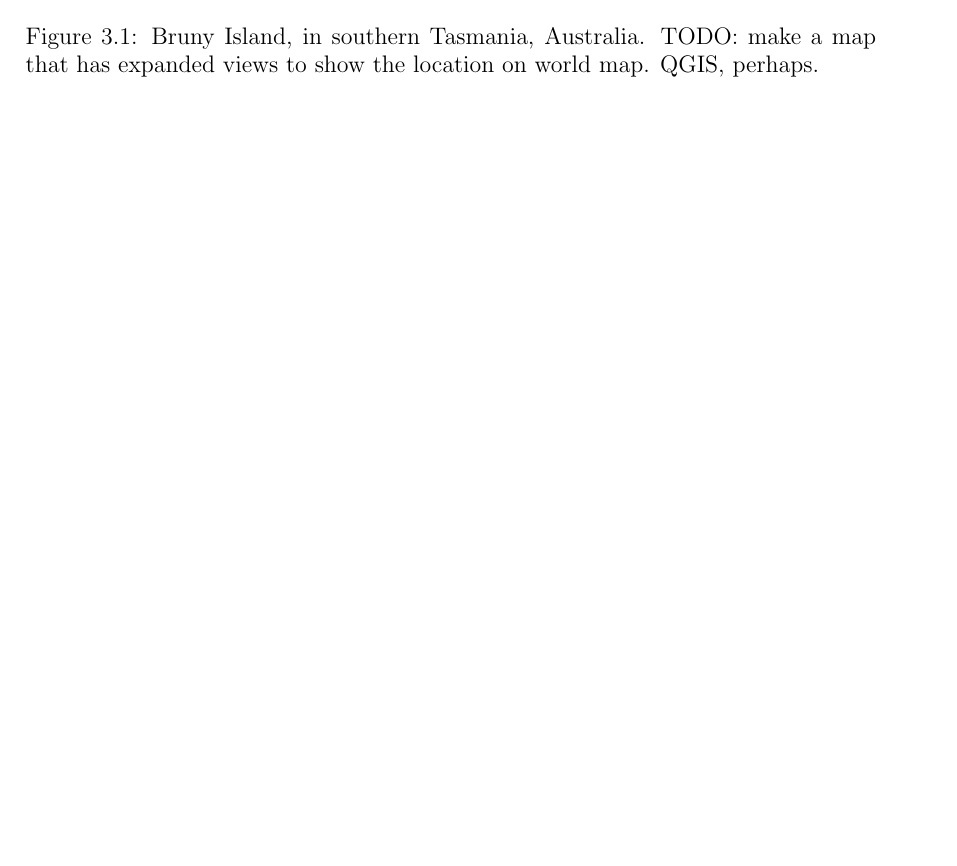
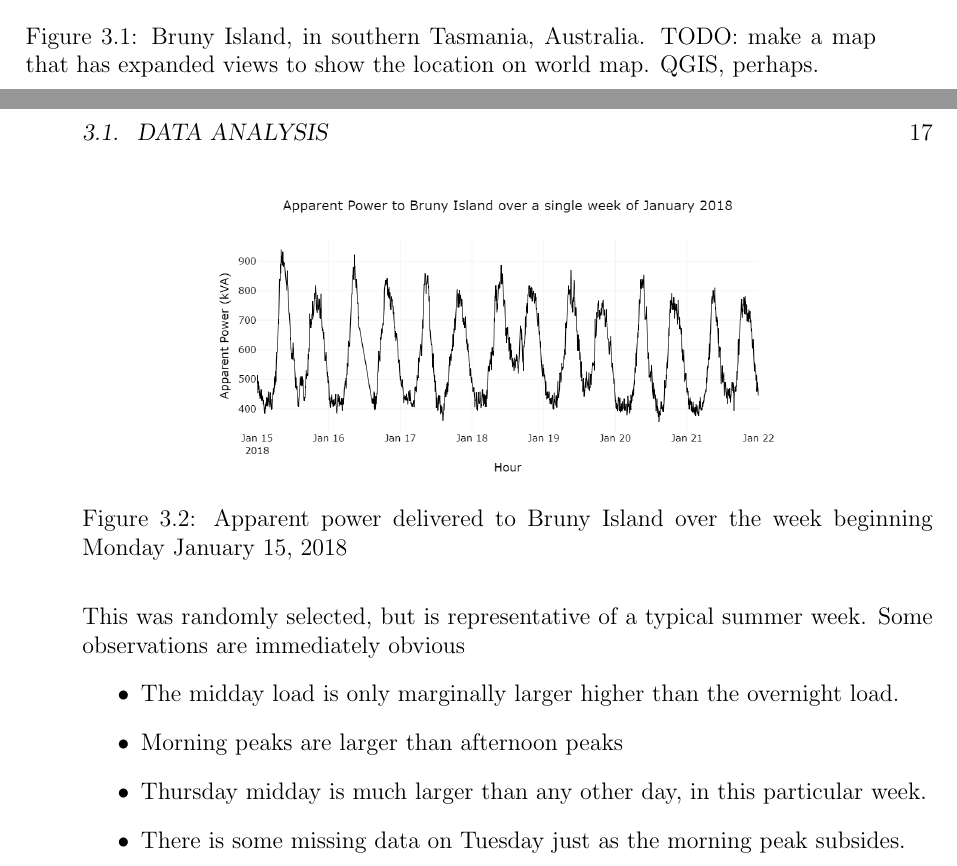
Before and after one commit to jurasofish/load_forecast_thesis, a LaTeX thesis (lf-thesis.tex, which reads case-study.tex): part of page 34 of 41 before the commit and two parts of pages 34 and 35 of 43 after it, the two joined at a grey line, cut so that both start at the same text, the shorter picture padded with empty space. Compiled offline with pdfLaTeX.

Commit message:
data analysis update

```diff
--- a/case-study.tex
+++ b/case-study.tex
@@ -25,0 +29,15 @@ In section \ref{pattens-profiles} the general properties of load profiles and ho
+This was randomly selected, but is representative of a typical summer week.
+Some observations are immediately obvious
+\begin{itemize}
+	\item The midday load is only marginally larger higher than the overnight load.
+	\item Morning peaks are larger than afternoon peaks
+	\item Thursday midday is much larger than any other day, in this particular week.
+	\item There is some missing data on Tuesday just as the morning peak subsides.
+\end{itemize}
+
+\begin{figure}
+	\centering
+	\includegraphics[width=0.7\linewidth]{images/simple-week}
+	\caption{Apparent power delivered to Bruny Island over the week beginning Monday January 15, 2018}
+	\label{fig:simpleweek}
+\end{figure}
```
Also changed, not shown: images/simple-week.png (added), case-study.tex (5 more changed lines).
